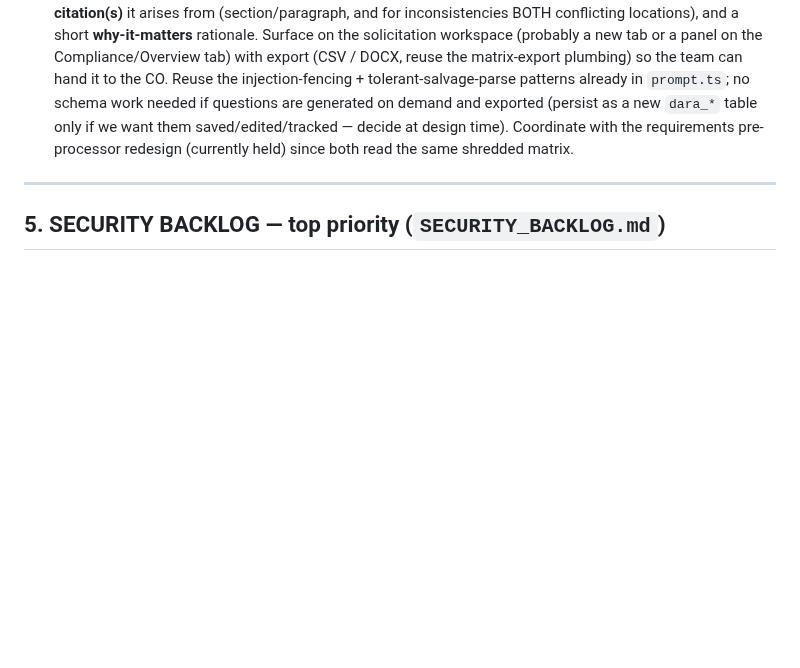
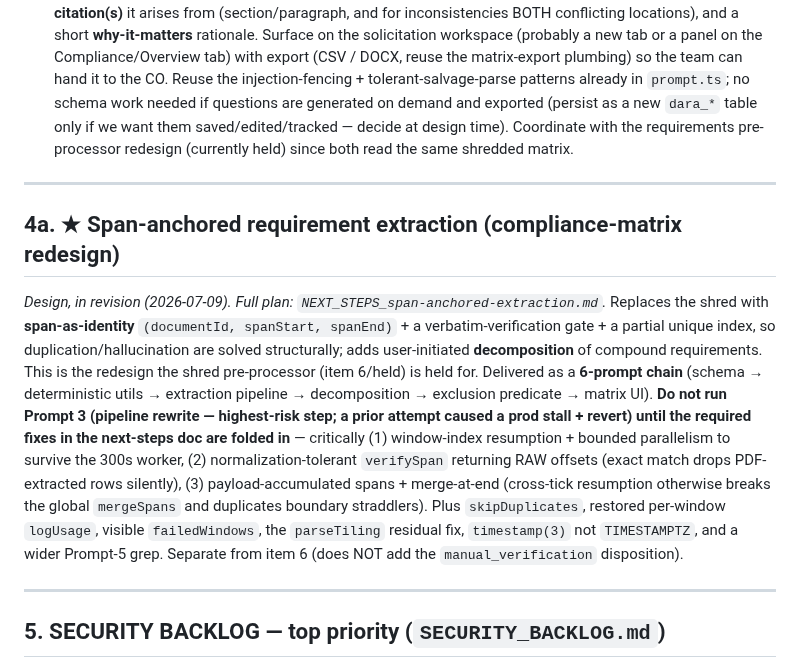
Before and after one commit to nzgq4j/ci-dara, a Markdown page: SESSION_HANDOFF.md, the part around the change. Drawn GitHub-style; blank space fills up the shorter version.

```diff
--- a/SESSION_HANDOFF.md
+++ b/SESSION_HANDOFF.md
@@ -359,6 +359,24 @@ migrations applied that session** (`20260706000000_user_mfa`, `20260706010000_us
 
 ---
 
+## 4a. ★ Span-anchored requirement extraction (compliance-matrix redesign)
+
+_Design, in revision (2026-07-09). Full plan: `NEXT_STEPS_span-anchored-extraction.md`._ Replaces the shred
+with **span-as-identity** `(documentId, spanStart, spanEnd)` + a verbatim-verification gate + a partial unique
+index, so duplication/hallucination are solved structurally; adds user-initiated **decomposition** of compound
+requirements. This is the redesign the shred pre-processor (item 6/held) is held for. Delivered as a **6-prompt
+chain** (schema → deterministic utils → extraction pipeline → decomposition → exclusion predicate → matrix UI).
+**Do not run Prompt 3 (pipeline rewrite — highest-risk step; a prior attempt caused a prod stall + revert)
+until the required fixes in the next-steps doc are folded in** — critically (1) window-index resumption +
+bounded parallelism to survive the 300s worker, (2) normalization-tolerant `verifySpan` returning RAW offsets
+(exact match drops PDF-extracted rows silently), (3) payload-accumulated spans + merge-at-end (cross-tick
+resumption otherwise breaks the global `mergeSpans` and duplicates boundary straddlers). Plus `skipDuplicates`,
+restored per-window `logUsage`, visible `failedWindows`, the `parseTiling` residual fix, `timestamp(3)` not
+`TIMESTAMPTZ`, and a wider Prompt-5 grep. Separate from item 6 (does NOT add the `manual_verification`
+disposition).
+
+---
+
 ## 5. SECURITY BACKLOG — top priority (`SECURITY_BACKLOG.md`)
 
 CMMC L2 / NIST 800-171 / OWASP re-audit (2026-07-05). **Prior hardening holds — no regressions**
```
Also changed, not shown: NEXT_STEPS_span-anchored-extraction.md (added, +142 -0 lines).
